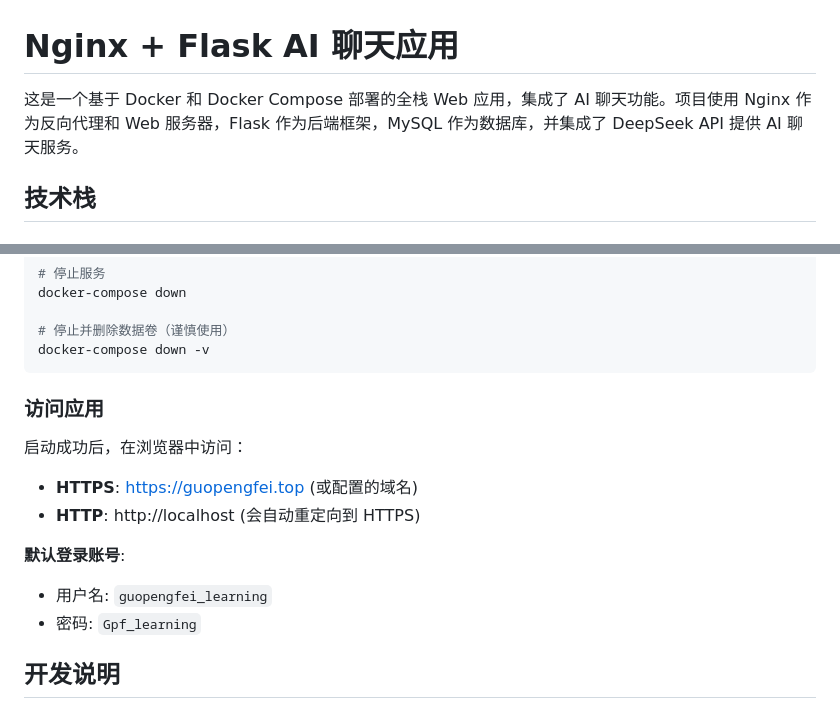
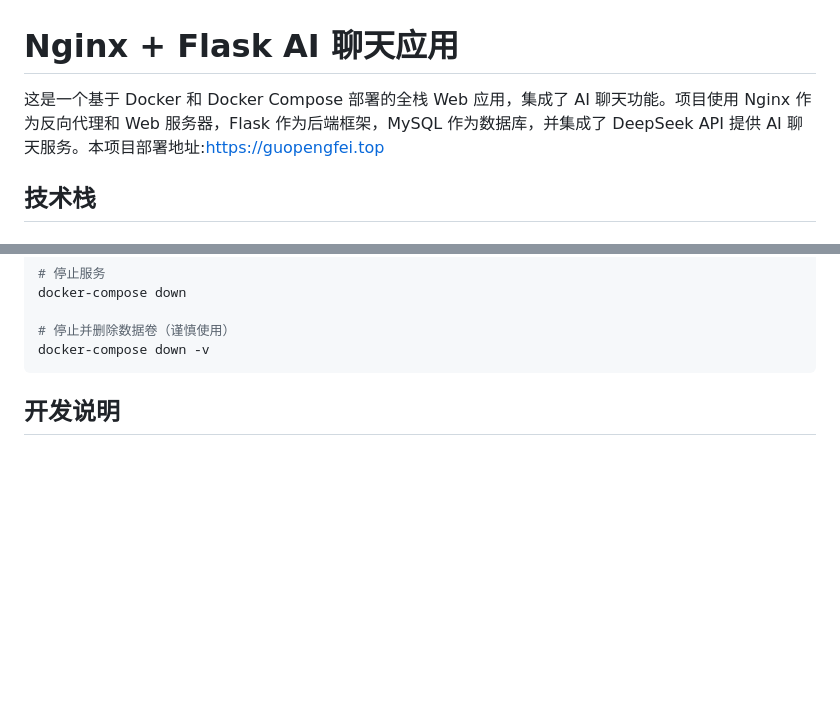
Before and after one commit to wisdomfriend/AIChat, a Markdown page: README.md, 2 parts joined by grey strips. Rendered like a GitHub page; blank space fills up the shorter version.

Commit message:
1 更新readme文档

````diff
--- a/README.md
+++ b/README.md
@@ -1,6 +1,6 @@
 # Nginx + Flask AI 聊天应用
 
-这是一个基于 Docker 和 Docker Compose 部署的全栈 Web 应用，集成了 AI 聊天功能。项目使用 Nginx 作为反向代理和 Web 服务器，Flask 作为后端框架，MySQL 作为数据库，并集成了 DeepSeek API 提供 AI 聊天服务。
+这是一个基于 Docker 和 Docker Compose 部署的全栈 Web 应用，集成了 AI 聊天功能。项目使用 Nginx 作为反向代理和 Web 服务器，Flask 作为后端框架，MySQL 作为数据库，并集成了 DeepSeek API 提供 AI 聊天服务。本项目部署地址:https://guopengfei.top
 
 ## 技术栈
 
@@ -171,16 +171,6 @@ docker-compose down
 # 停止并删除数据卷（谨慎使用）
 docker-compose down -v
 ```
-
-### 访问应用
-
-启动成功后，在浏览器中访问：
-- **HTTPS**: https://guopengfei.top (或配置的域名)
-- **HTTP**: http://localhost (会自动重定向到 HTTPS)
-
-**默认登录账号**:
-- 用户名: `guopengfei_learning`
-- 密码: `Gpf_learning`
 
 ## 开发说明
 
````
